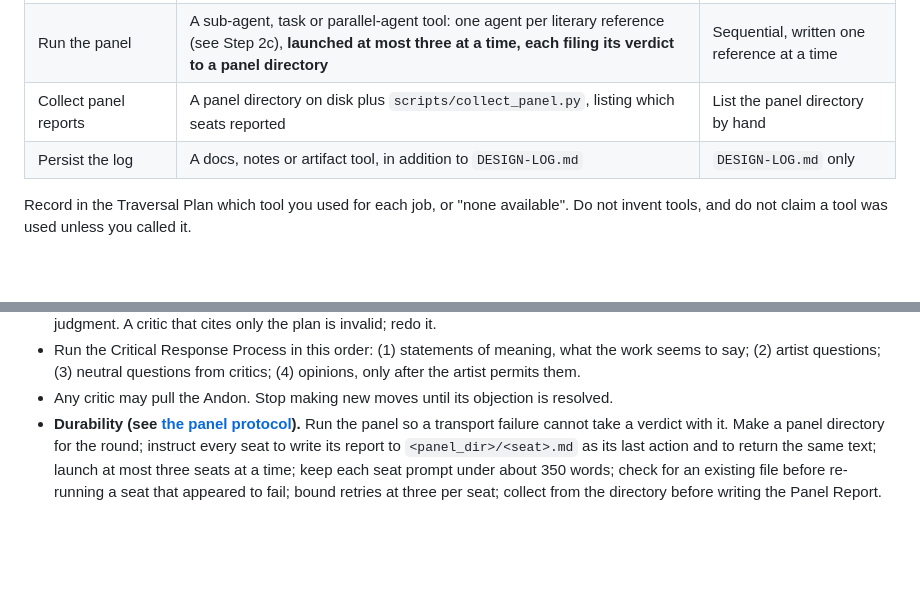
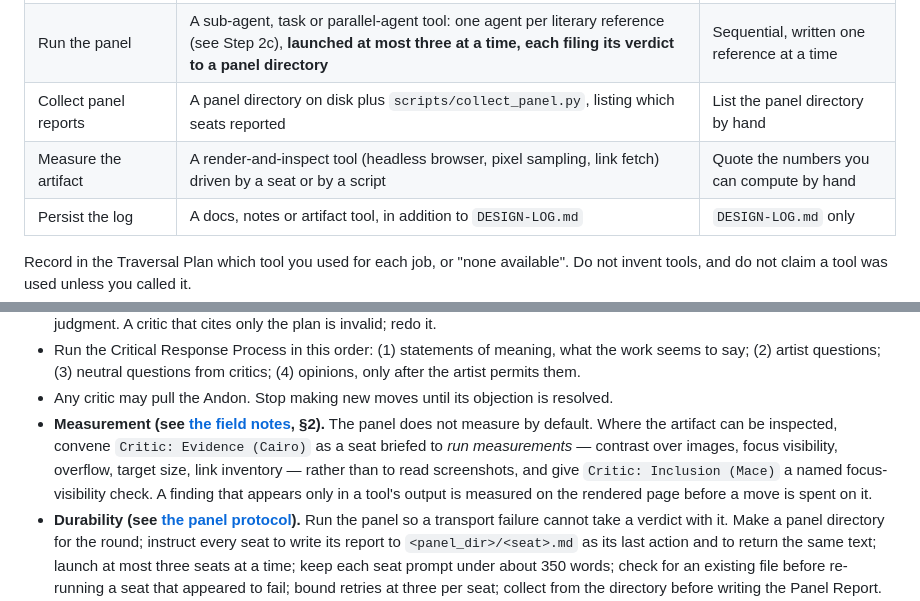
Before and after one commit to AnEntrypoint/dada, a Markdown page: skills/dada/SKILL.md, 2 parts joined by grey strips. Drawn GitHub-style; blank space fills up the shorter version.

```diff
--- a/skills/dada/SKILL.md
+++ b/skills/dada/SKILL.md
@@ -60,6 +60,7 @@ Check your tool list, and any tool-search or registry facility you have, for too
 | Track workflow state | A todo, plan, task-list or workflow-engine tool: one task per Frontier candidate taken and per panel round | A checklist in `DESIGN-LOG.md` |
 | Run the panel | A sub-agent, task or parallel-agent tool: one agent per literary reference (see Step 2c), **launched at most three at a time, each filing its verdict to a panel directory** | Sequential, written one reference at a time |
 | Collect panel reports | A panel directory on disk plus `scripts/collect_panel.py`, listing which seats reported | List the panel directory by hand |
+| Measure the artifact | A render-and-inspect tool (headless browser, pixel sampling, link fetch) driven by a seat or by a script | Quote the numbers you can compute by hand |
 | Persist the log | A docs, notes or artifact tool, in addition to `DESIGN-LOG.md` | `DESIGN-LOG.md` only |
 
 Record in the Traversal Plan which tool you used for each job, or "none available". Do not invent tools, and do not claim a tool was used unless you called it.
@@ -101,6 +102,7 @@ Mode field: Reception dial (Autonomous) | Advanced pole and Acceptable pole (Ada
 - Evidence rule: every critic must point to something observable in the artifact and name one literature anchor that grounds the judgment. A critic that cites only the plan is invalid; redo it.
 - Run the Critical Response Process in this order: (1) statements of meaning, what the work seems to say; (2) artist questions; (3) neutral questions from critics; (4) opinions, only after the artist permits them.
 - Any critic may pull the Andon. Stop making new moves until its objection is resolved.
+- **Measurement (see [the field notes](references/field-notes.md), §2).** The panel does not measure by default. Where the artifact can be inspected, convene `Critic: Evidence (Cairo)` as a seat briefed to *run measurements* — contrast over images, focus visibility, overflow, target size, link inventory — rather than to read screenshots, and give `Critic: Inclusion (Mace)` a named focus-visibility check. A finding that appears only in a tool's output is measured on the rendered page before a move is spent on it.
 - **Durability (see [the panel protocol](references/panel-protocol.md)).** Run the panel so a transport failure cannot take a verdict with it. Make a panel directory for the round; instruct every seat to write its report to `<panel_dir>/<seat>.md` as its last action and to return the same text; launch at most three seats at a time; keep each seat prompt under about 350 words; check for an existing file before re-running a seat that appeared to fail; bound retries at three per seat; collect from the directory before writing the Panel Report. **A verdict is a file, not a return value.** A required seat whose file never appears is recorded as `NOT REPORTED (3 attempts, transport failure)` — never as PASS, never reconstructed from memory — and its absence leaves the run incomplete.
 
 Panel Report format:
```
Also changed, not shown: AGENTS.md (+4 -0 lines), 1 other file.
